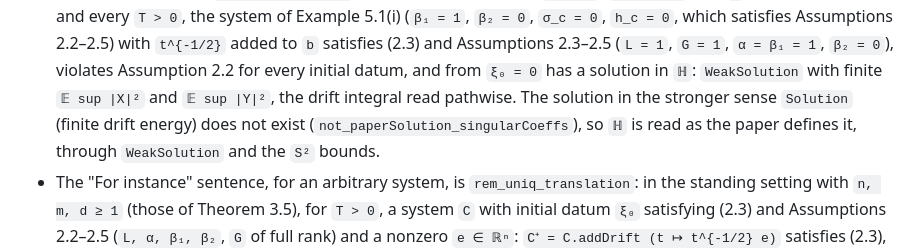
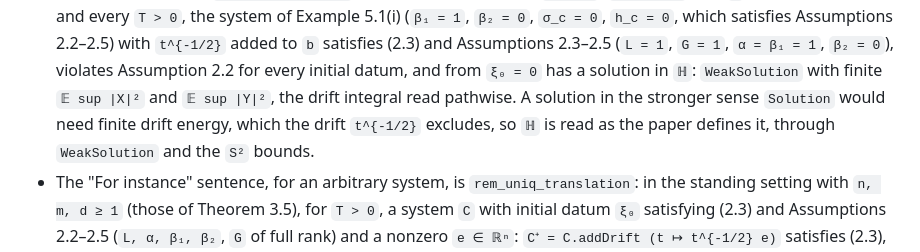
Before and after one commit to cgarryZA/mvfbsdej-well-posedness-lean, a Markdown page: acceptance/review/A.md, the part around the change. GitHub-like rendering.

Commit message:
Review of Remark 3.4: read the solution class without citing a declaration the library does not have
Co-Authored-By: Claude Opus 5.5 <noreply@anthropic.com>
Claude-Session: https://claude.ai/code/session_01LYLB7LuXHoFLGXyvmy3x9r

```diff
--- a/acceptance/review/A.md
+++ b/acceptance/review/A.md
@@ -1983,8 +1983,8 @@ Clauses:
   with `t^{-1/2}` added to `b` satisfies (2.3) and Assumptions 2.3–2.5 (`L = 1`, `G = 1`,
   `α = β₁ = 1`, `β₂ = 0`), violates Assumption 2.2 for every initial datum, and from `ξ₀ = 0` has
   a solution in `ℍ`: `WeakSolution` with finite `𝔼 sup |X|²` and `𝔼 sup |Y|²`, the drift integral
-  read pathwise. The solution in the stronger sense `Solution` (finite drift energy) does not
-  exist (`not_paperSolution_singularCoeffs`), so `ℍ` is read as the paper defines it, through
+  read pathwise. A solution in the stronger sense `Solution` would need finite drift energy,
+  which the drift `t^{-1/2}` excludes, so `ℍ` is read as the paper defines it, through
   `WeakSolution` and the `S²` bounds.
 * The "For instance" sentence, for an arbitrary system, is `rem_uniq_translation`: in the
   standing setting with `n, m, d ≥ 1` (those of Theorem 3.5), for `T > 0`, a system `C` with
```
